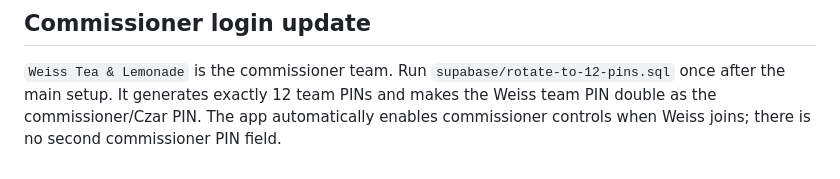
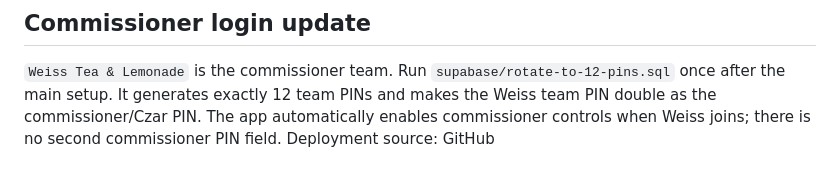
Before and after one commit to weissjmitchell-dot/glsk-auction, a Markdown page: README.md, the part around the change. Rendered like a GitHub page.

```diff
--- a/README.md
+++ b/README.md
@@ -152,3 +152,4 @@ Do not wait until the first real nomination to do this test.
 
 ## Commissioner login update
 `Weiss Tea & Lemonade` is the commissioner team. Run `supabase/rotate-to-12-pins.sql` once after the main setup. It generates exactly 12 team PINs and makes the Weiss team PIN double as the commissioner/Czar PIN. The app automatically enables commissioner controls when Weiss joins; there is no second commissioner PIN field.
+Deployment source: GitHub
```
